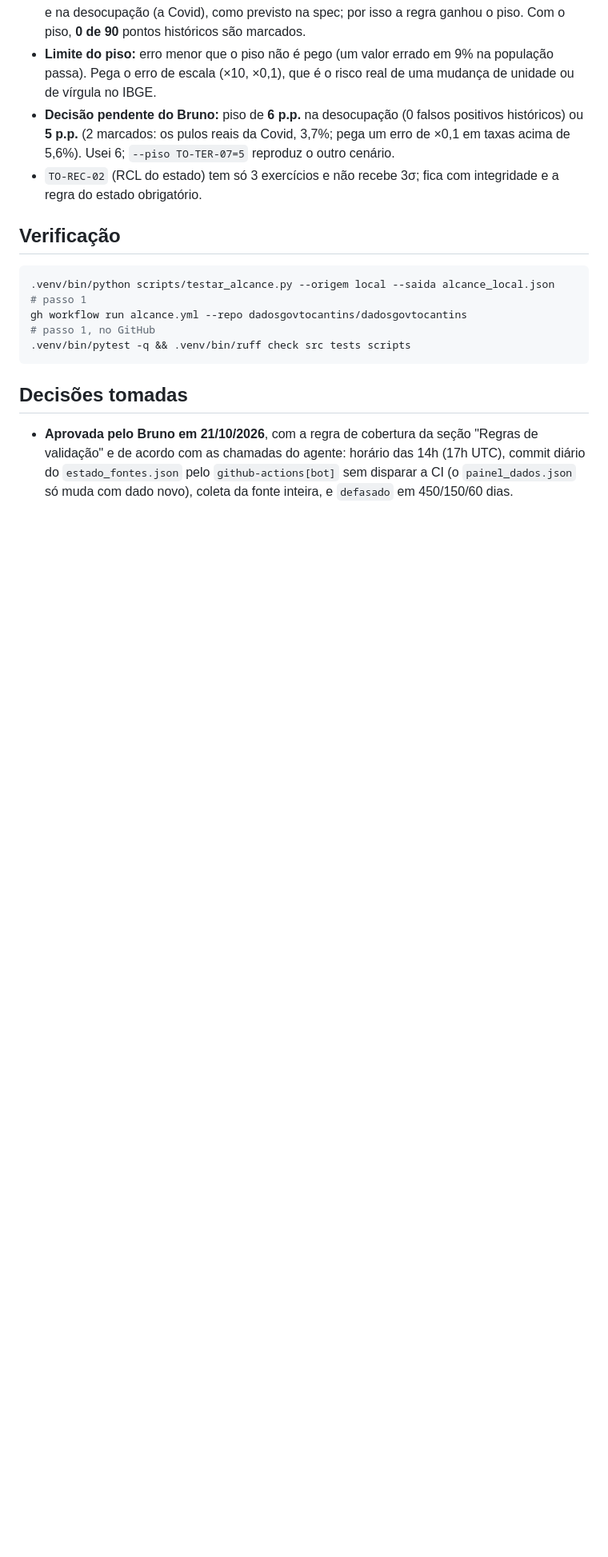
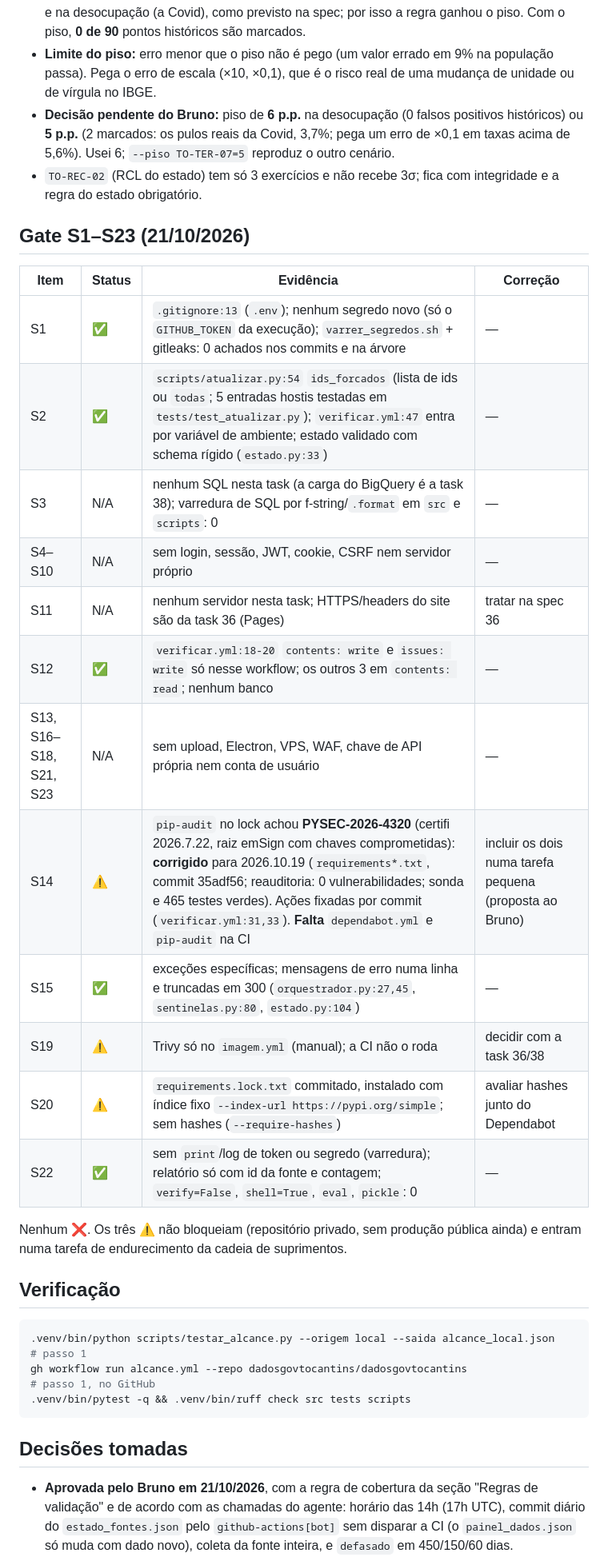
Before and after one commit to dadosgovtocantins/dadosgovtocantins, a Markdown page: .planning/35_task_orquestrador_diario.md, the part around one of its changes. Shown at 80% size. Drawn GitHub-style; blank space fills up the shorter version.

Commit message:
35: fecha a task (prova no GitHub, custo, gate S1-S23) e atualiza o ROADMAP

````diff
--- a/.planning/35_task_orquestrador_diario.md
+++ b/.planning/35_task_orquestrador_diario.md
@@ -130,6 +132,24 @@ Local = Mac do Bruno (21/10, 00h07 em Brasília); GitHub = runner `ubuntu-latest
 - **Decisão pendente do Bruno:** piso de **6 p.p.** na desocupação (0 falsos positivos históricos) ou **5 p.p.** (2 marcados: os pulos reais da Covid, 3,7%; pega um erro de ×0,1 em taxas acima de 5,6%). Usei 6; `--piso TO-TER-07=5` reproduz o outro cenário.
 - `TO-REC-02` (RCL do estado) tem só 3 exercícios e não recebe 3σ; fica com integridade e a regra do estado obrigatório.
 
+## Gate S1–S23 (21/10/2026)
+| Item | Status | Evidência | Correção |
+|---|---|---|---|
+| S1 | ✅ | `.gitignore:13` (`.env`); nenhum segredo novo (só o `GITHUB_TOKEN` da execução); `varrer_segredos.sh` + gitleaks: 0 achados nos commits e na árvore | — |
+| S2 | ✅ | `scripts/atualizar.py:54` `ids_forcados` (lista de ids ou `todas`; 5 entradas hostis testadas em `tests/test_atualizar.py`); `verificar.yml:47` entra por variável de ambiente; estado validado com schema rígido (`estado.py:33`) | — |
+| S3 | N/A | nenhum SQL nesta task (a carga do BigQuery é a task 38); varredura de SQL por f-string/`.format` em `src` e `scripts`: 0 | — |
+| S4–S10 | N/A | sem login, sessão, JWT, cookie, CSRF nem servidor próprio | — |
+| S11 | N/A | nenhum servidor nesta task; HTTPS/headers do site são da task 36 (Pages) | tratar na spec 36 |
+| S12 | ✅ | `verificar.yml:18-20` `contents: write` e `issues: write` só nesse workflow; os outros 3 em `contents: read`; nenhum banco | — |
+| S13, S16–S18, S21, S23 | N/A | sem upload, Electron, VPS, WAF, chave de API própria nem conta de usuário | — |
+| S14 | ⚠️ | `pip-audit` no lock achou **PYSEC-2026-4320** (certifi 2026.7.22, raiz emSign com chaves comprometidas): **corrigido** para 2026.10.19 (`requirements*.txt`, commit 35adf56; reauditoria: 0 vulnerabilidades; sonda e 465 testes verdes). Ações fixadas por commit (`verificar.yml:31,33`). **Falta** `dependabot.yml` e `pip-audit` na CI | incluir os dois numa tarefa pequena (proposta ao Bruno) |
+| S15 | ✅ | exceções específicas; mensagens de erro numa linha e truncadas em 300 (`orquestrador.py:27,45`, `sentinelas.py:80`, `estado.py:104`) | — |
+| S19 | ⚠️ | Trivy só no `imagem.yml` (manual); a CI não o roda | decidir com a task 36/38 |
+| S20 | ⚠️ | `requirements.lock.txt` commitado, instalado com índice fixo `--index-url https://pypi.org/simple`; sem hashes (`--require-hashes`) | avaliar hashes junto do Dependabot |
+| S22 | ✅ | sem `print`/log de token ou segredo (varredura); relatório só com id da fonte e contagem; `verify=False`, `shell=True`, `eval`, `pickle`: 0 | — |
+
+Nenhum ❌. Os três ⚠️ não bloqueiam (repositório privado, sem produção pública ainda) e entram numa tarefa de endurecimento da cadeia de suprimentos.
+
 ## Verificação
 ```bash
 .venv/bin/python scripts/testar_alcance.py --origem local --saida alcance_local.json   # passo 1
````
Also changed, not shown: other parts of .planning/35_task_orquestrador_diario.md (+7 -5 lines), .planning/ROADMAP.md (+1 -1 lines).
